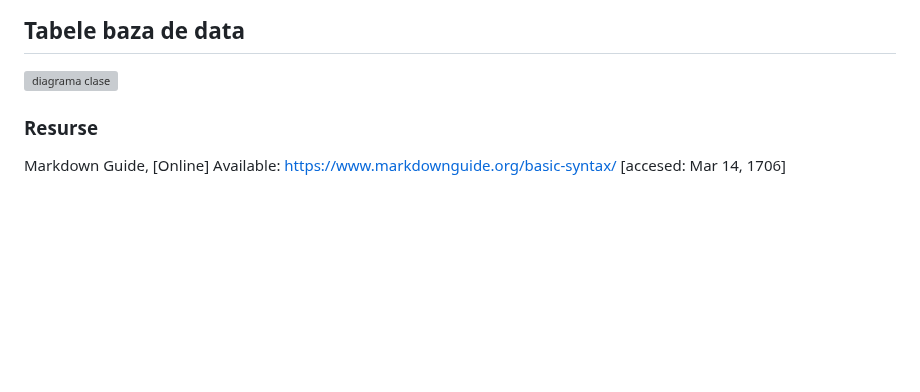
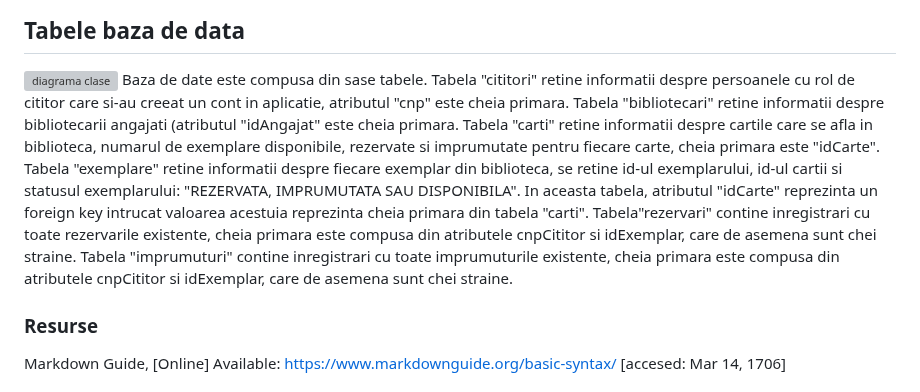
Before and after one commit to ralucaapop/sistemGestionareBiblioteca, a Markdown page: README.md, the part around the change. Drawn GitHub-style; blank space fills up the shorter version; grey boxes are pictures that could not be loaded.

```diff
--- a/README.md
+++ b/README.md
@@ -83,6 +83,7 @@ Aceasta aplicatie vine in ajutorul persoanelor care doresc sa imprumute o anumit
 ![diagrama clase](documentatie-ghid-utlizare-raport/Diagrama-use-case.png)
 ## Tabele baza de data
 ![diagrama clase](documentatie-ghid-utlizare-raport/Tabele.png)
+Baza de date este compusa din sase tabele. Tabela "cititori" retine informatii despre persoanele cu rol de cititor care si-au creeat un cont in aplicatie, atributul "cnp" este cheia primara. Tabela "bibliotecari" retine informatii despre bibliotecarii angajati (atributul "idAngajat" este cheia primara. Tabela "carti" retine informatii despre cartile care se afla in biblioteca, numarul de exemplare disponibile, rezervate si imprumutate pentru fiecare carte, cheia primara este "idCarte". Tabela "exemplare" retine informatii despre fiecare exemplar din biblioteca, se retine id-ul exemplarului, id-ul cartii si statusul exemplarului: "REZERVATA, IMPRUMUTATA SAU DISPONIBILA". In aceasta tabela, atributul "idCarte" reprezinta un foreign key intrucat valoarea acestuia reprezinta cheia primara din tabela "carti". Tabela"rezervari" contine inregistrari cu toate rezervarile existente, cheia primara este compusa din atributele cnpCititor si idExemplar, care de asemena sunt chei straine. Tabela "imprumuturi" contine inregistrari cu toate imprumuturile existente, cheia primara este compusa din atributele cnpCititor si idExemplar, care de asemena sunt chei straine.
 ### Resurse
 Markdown Guide, [Online] Available: https://www.markdownguide.org/basic-syntax/ [accesed: Mar 14, 1706]
 # proiectP3
```
